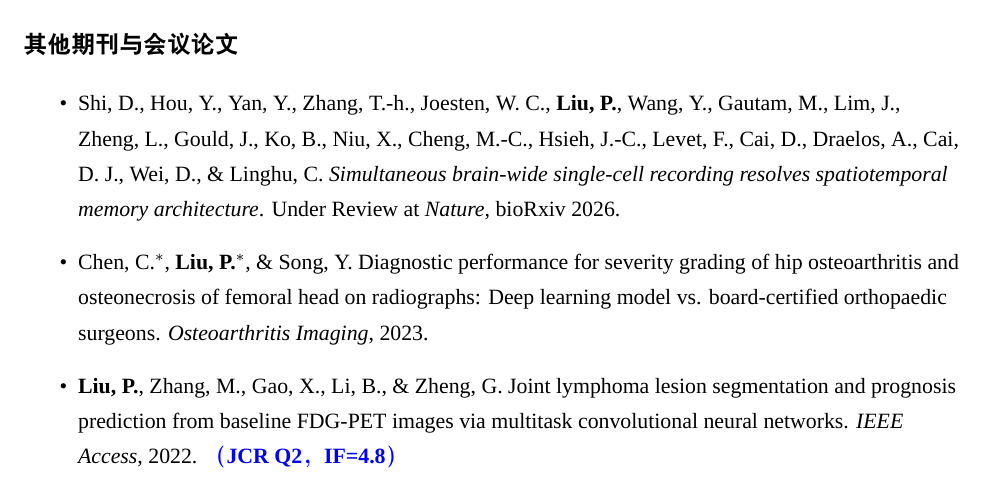
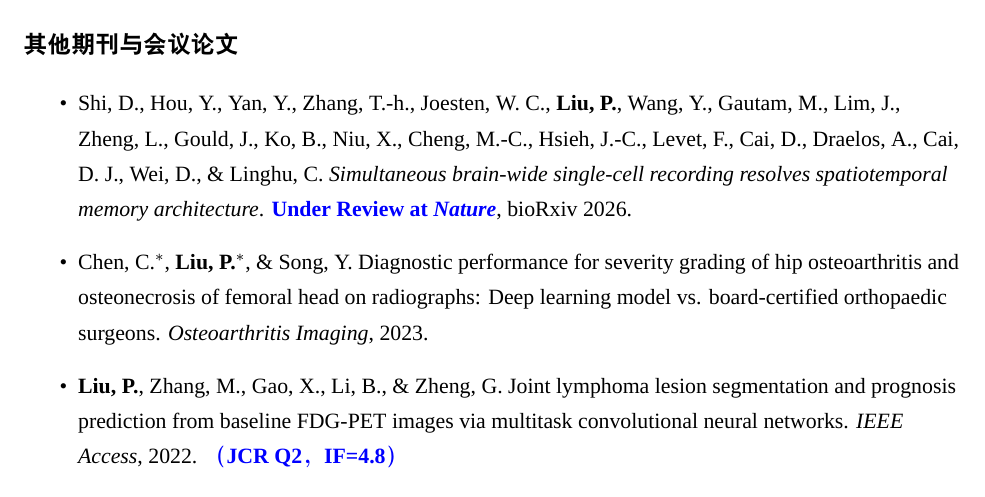
Before and after one commit to pliu-ai/pliu-ai.github.io, a LaTeX CV (cv-cn.tex, which reads publications-cn.tex): part of page 3 of 5, cut so that both start at the same text. Compiled offline with XeLaTeX; a missing font is replaced by an installed copy or a similar font.

Commit message:
Highlight Under Review at Nature in blue

```diff
--- a/publications-cn.tex
+++ b/publications-cn.tex
@@ -12,7 +12,7 @@
 
 {\large\bfseries\sffamily 其他期刊与会议论文\par}
 \begin{itemize}
-\item Shi, D., Hou, Y., Yan, Y., Zhang, T.-h., Joesten, W. C., \textbf{Liu, P.}, Wang, Y., Gautam, M., Lim, J., Zheng, L., Gould, J., Ko, B., Niu, X., Cheng, M.-C., Hsieh, J.-C., Levet, F., Cai, D., Draelos, A., Cai, D. J., Wei, D., \& Linghu, C. \textit{Simultaneous brain-wide single-cell recording resolves spatiotemporal memory architecture}. Under Review at \textit{Nature}, bioRxiv 2026.
+\item Shi, D., Hou, Y., Yan, Y., Zhang, T.-h., Joesten, W. C., \textbf{Liu, P.}, Wang, Y., Gautam, M., Lim, J., Zheng, L., Gould, J., Ko, B., Niu, X., Cheng, M.-C., Hsieh, J.-C., Levet, F., Cai, D., Draelos, A., Cai, D. J., Wei, D., \& Linghu, C. \textit{Simultaneous brain-wide single-cell recording resolves spatiotemporal memory architecture}. \textcolor{blue}{\textbf{Under Review at \textit{Nature}}}, bioRxiv 2026.
 \item Chen, C.$^*$, \textbf{Liu, P.}$^*$, \& Song, Y. Diagnostic performance for severity grading of hip osteoarthritis and osteonecrosis of femoral head on radiographs: Deep learning model vs. board-certified orthopaedic surgeons. \textit{Osteoarthritis Imaging}, 2023.
 \item \textbf{Liu, P.}, Zhang, M., Gao, X., Li, B., \& Zheng, G. Joint lymphoma lesion segmentation and prognosis prediction from baseline FDG-PET images via multitask convolutional neural networks. \textit{IEEE Access}, 2022. \textcolor{blue}{\textbf{（JCR Q2，IF=4.8）}}
 \item Li, Z., Chen, K., \textbf{Liu, P.}, Chen, X., \& Zheng, G. Entropy and distance maps-guided segmentation of articular cartilage: Data from the Osteoarthritis Initiative. \textit{International Journal of Computer Assisted Radiology and Surgery}, 2022. \textcolor{blue}{\textbf{（JCR Q2，IF=2.7）}}
```
Also changed, not shown: own-bib.bib (+1 -1 lines), PengLiu_cv.pdf, cv-cn.pdf, cv-llt.pdf, 刘鹏-简历-2026.pdf.
